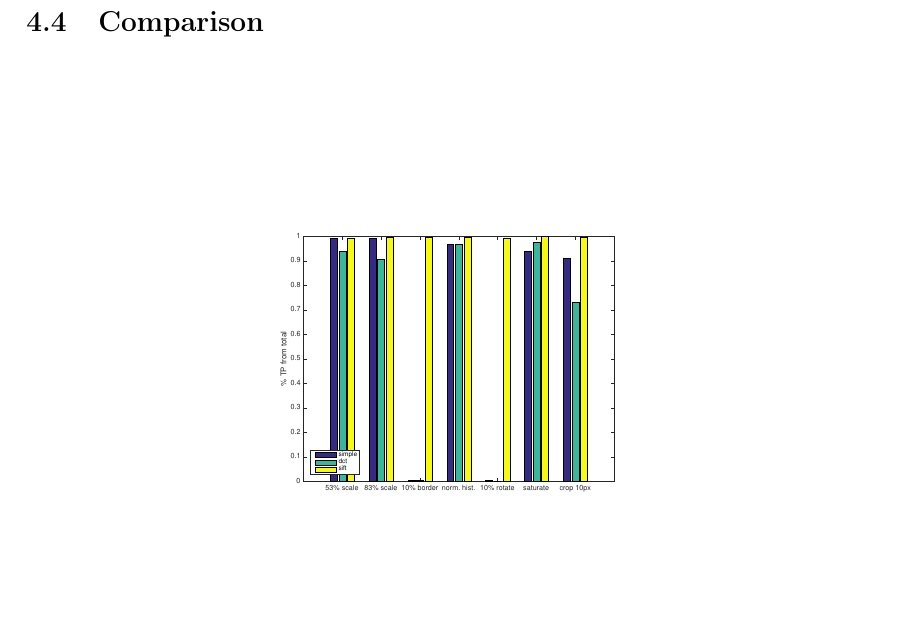
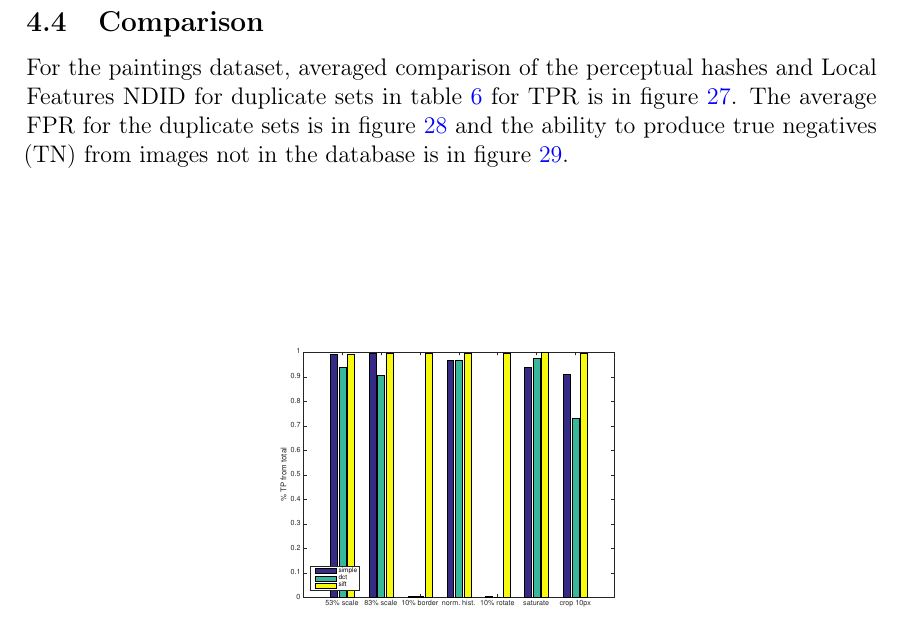
Before and after one commit to sulmanen/hash-thesis, a LaTeX thesis (hash.tex): part of page 58 of 71, cut so that both start at the same text. Compiled offline with pdfLaTeX; a LaTeX package or settings file that is missing is left out.

Commit message:
clause for comparison of results

```diff
--- a/hash.tex
+++ b/hash.tex
@@ -1763,6 +1763,7 @@ For the ThingLink dataset, duplicate detection results for modified sets in tabl
 \clearpage
 
 \subsection{Comparison}
+For the paintings dataset, averaged comparison of the perceptual hashes and Local Features NDID for duplicate sets in table \ref{modifiedimages} for TPR is in figure \ref{tptotal}. The average FPR for the duplicate sets is in figure \ref{fptotal} and the ability to produce true negatives (TN) from images not in the database is in figure \ref{tntotal}.
 
 \begin{figure}[htb]
 \begin{center}
```
